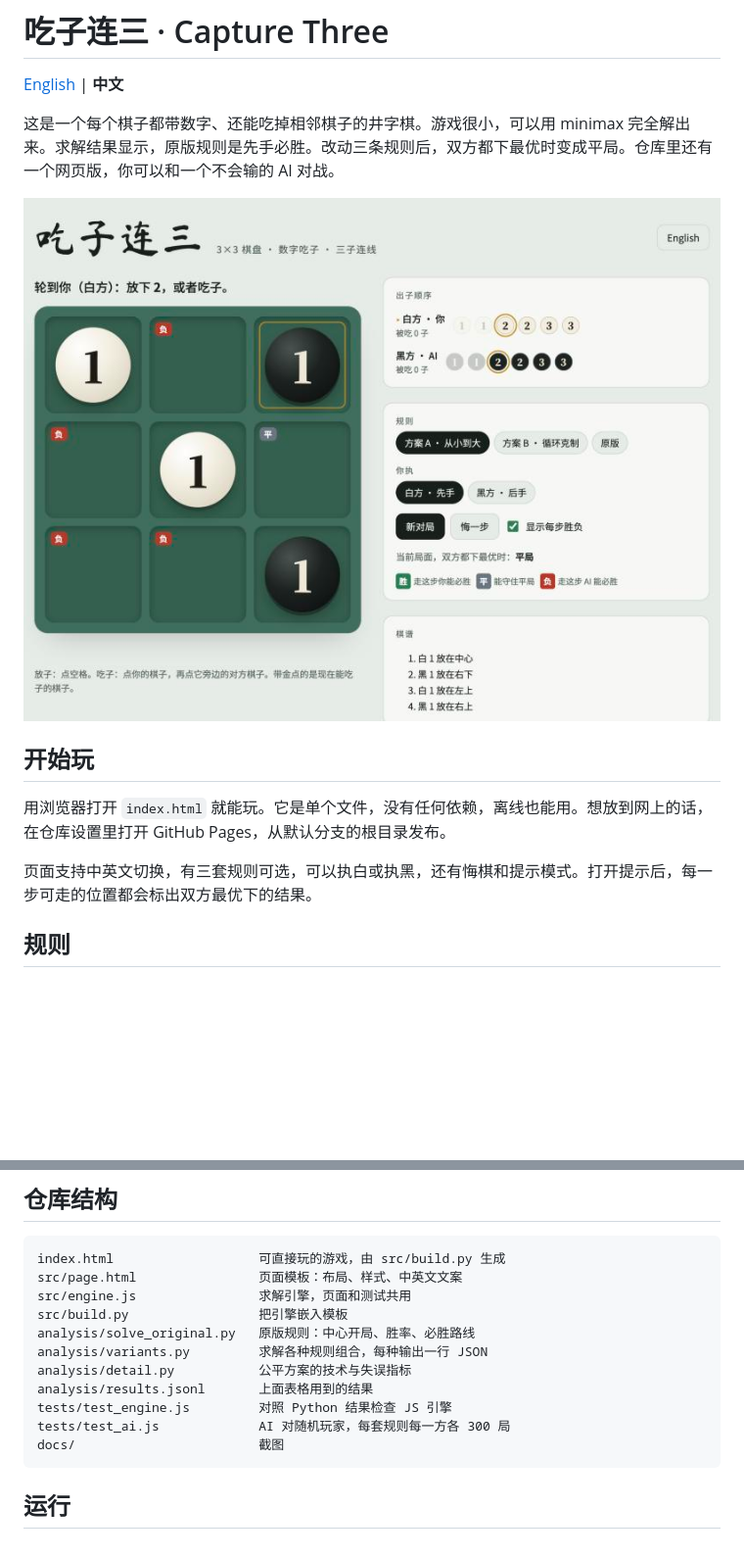
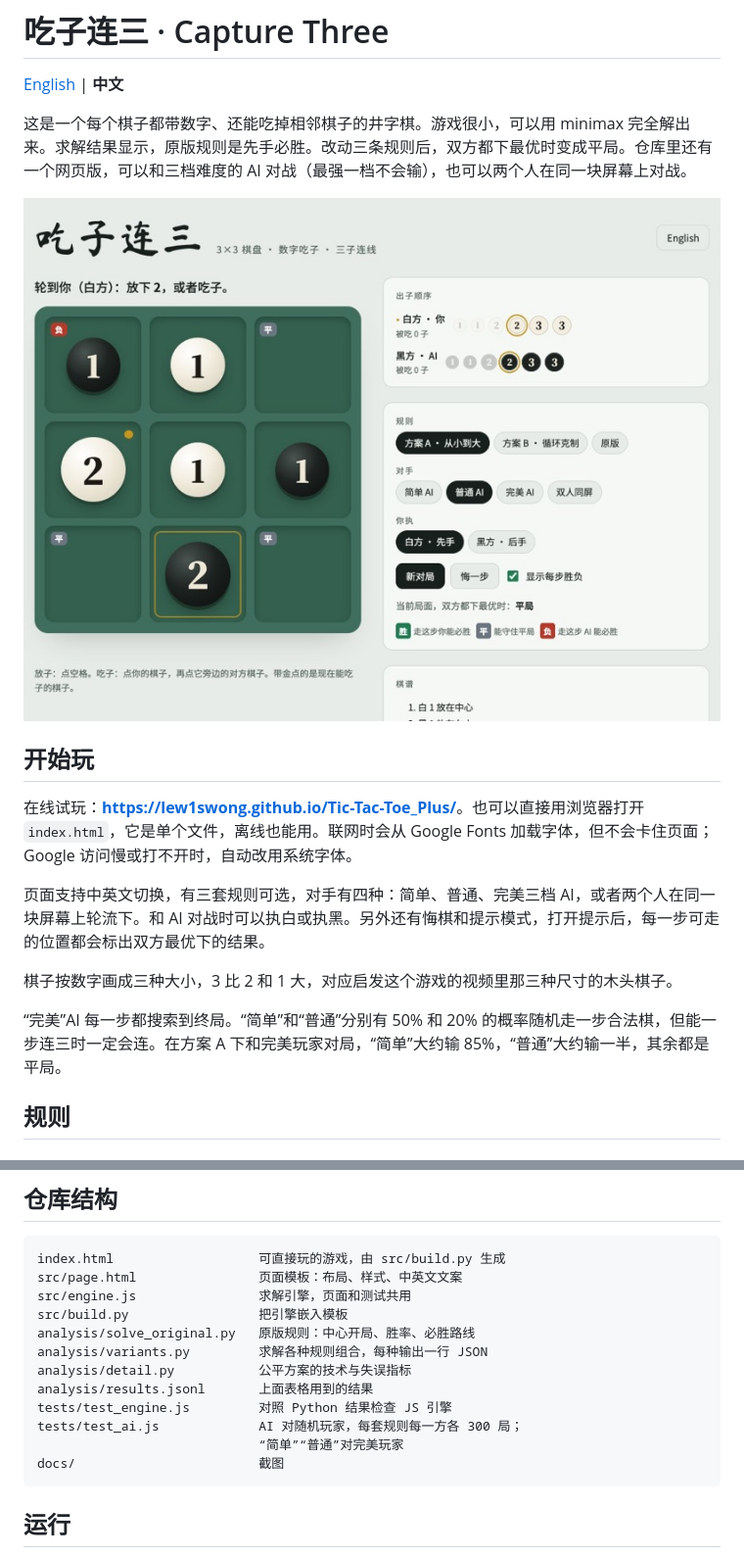
Before and after one commit to Lew1sWong/Tic-Tac-Toe_Plus, a Markdown page: README.zh-CN.md, 2 parts joined by grey strips. Shown at 98% size. Drawn GitHub-style; pictures changed too: docs/screenshot-zh.jpg; blank space fills up the shorter version.

````diff
--- a/README.zh-CN.md
+++ b/README.zh-CN.md
@@ -2,15 +2,19 @@
 
 [English](README.md) | **中文**
 
-这是一个每个棋子都带数字、还能吃掉相邻棋子的井字棋。游戏很小，可以用 minimax 完全解出来。求解结果显示，原版规则是先手必胜。改动三条规则后，双方都下最优时变成平局。仓库里还有一个网页版，你可以和一个不会输的 AI 对战。
+这是一个每个棋子都带数字、还能吃掉相邻棋子的井字棋。游戏很小，可以用 minimax 完全解出来。求解结果显示，原版规则是先手必胜。改动三条规则后，双方都下最优时变成平局。仓库里还有一个网页版，可以和三档难度的 AI 对战（最强一档不会输），也可以两个人在同一块屏幕上对战。
 
 ![吃子连三中文界面](docs/screenshot-zh.jpg)
 
 ## 开始玩
 
-用浏览器打开 `index.html` 就能玩。它是单个文件，没有任何依赖，离线也能用。想放到网上的话，在仓库设置里打开 GitHub Pages，从默认分支的根目录发布。
+在线试玩：**[https://lew1swong.github.io/Tic-Tac-Toe_Plus/](https://lew1swong.github.io/Tic-Tac-Toe_Plus/)**。也可以直接用浏览器打开 `index.html`，它是单个文件，离线也能用。联网时会从 Google Fonts 加载字体，但不会卡住页面；Google 访问慢或打不开时，自动改用系统字体。
 
-页面支持中英文切换，有三套规则可选，可以执白或执黑，还有悔棋和提示模式。打开提示后，每一步可走的位置都会标出双方最优下的结果。
+页面支持中英文切换，有三套规则可选，对手有四种：简单、普通、完美三档 AI，或者两个人在同一块屏幕上轮流下。和 AI 对战时可以执白或执黑。另外还有悔棋和提示模式，打开提示后，每一步可走的位置都会标出双方最优下的结果。
+
+棋子按数字画成三种大小，3 比 2 和 1 大，对应启发这个游戏的视频里那三种尺寸的木头棋子。
+
+“完美”AI 每一步都搜索到终局。“简单”和“普通”分别有 50% 和 20% 的概率随机走一步合法棋，但能一步连三时一定会连。在方案 A 下和完美玩家对局，“简单”大约输 85%，“普通”大约输一半，其余都是平局。
 
 ## 规则
 
@@ -145,7 +149,8 @@ analysis/variants.py         求解各种规则组合，每种输出一行 JSON
 analysis/detail.py           公平方案的技术与失误指标
 analysis/results.jsonl       上面表格用到的结果
 tests/test_engine.js         对照 Python 结果检查 JS 引擎
-tests/test_ai.js             AI 对随机玩家，每套规则每一方各 300 局
+tests/test_ai.js             AI 对随机玩家，每套规则每一方各 300 局；
+                             “简单”“普通”对完美玩家
 docs/                        截图
 ```
 
````
Also changed, not shown: README.md (+9 -4 lines), docs/screenshot-en.jpg, 4 other files.
